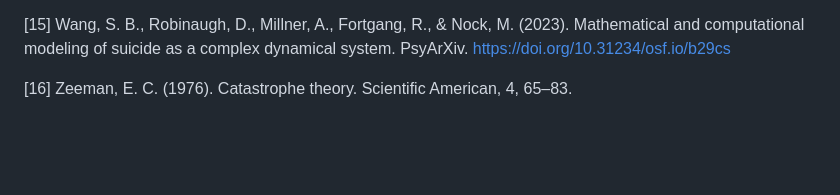
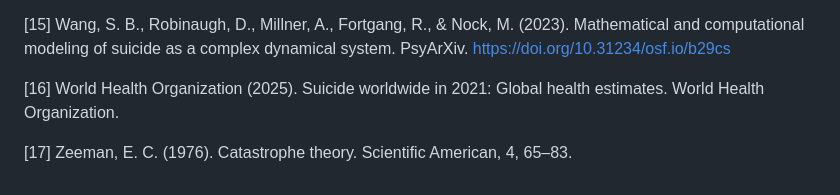
Before and after one commit to MarcellVoller/master_thesis, a Markdown page: README.md, the part around the change. GitHub-like rendering; blank space fills up the shorter version.

Commit message:
who reference

```diff
--- a/README.md
+++ b/README.md
@@ -59,4 +59,6 @@ Visser, I., & Speekenbrink, M. (2022). Mixture and hidden Markov models with R.
 
 [15] Wang, S. B., Robinaugh, D., Millner, A., Fortgang, R., & Nock, M. (2023). Mathematical and computational modeling of suicide as a complex dynamical system. PsyArXiv. https://doi.org/10.31234/osf.io/b29cs
 
-[16] Zeeman, E. C. (1976). Catastrophe theory. Scientific American, 4, 65–83.
+[16] World Health Organization (2025). Suicide worldwide in 2021: Global health estimates. World Health Organization.
+
+[17] Zeeman, E. C. (1976). Catastrophe theory. Scientific American, 4, 65–83.
```
